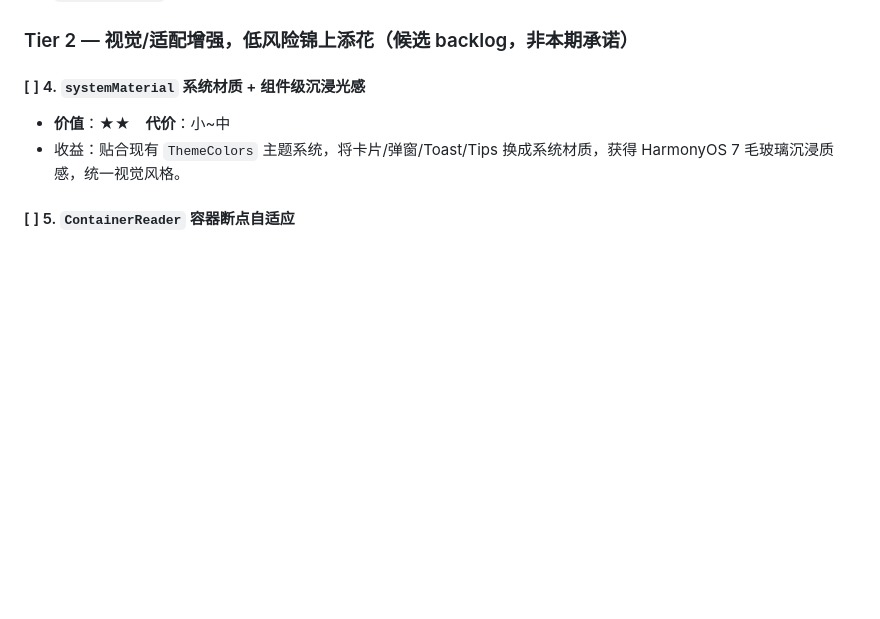
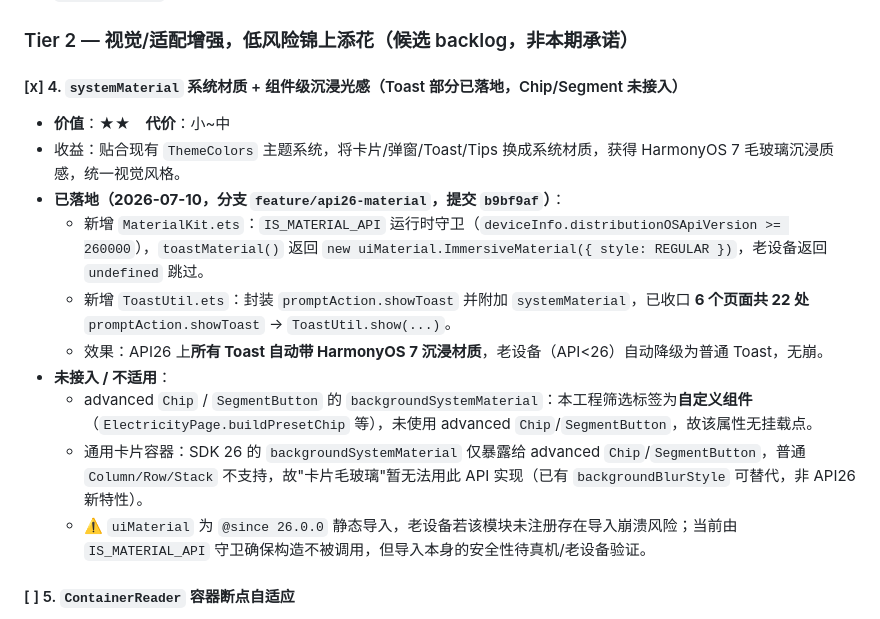
Before and after one commit to PollenWang6/HiXD, a Markdown page: API26_ADAPTATION_TODO.md, the part around the change. Drawn GitHub-style; blank space fills up the shorter version.

Commit message:
docs(api26): #4 沉浸光感标记 Toast 部分已落地
- 标记 #4 为 [x]（Toast systemMaterial 已落地，Chip/SegmentButton 因自定义组件未接入）
- 记录 MaterialKit/ToastUtil 实现、22 处收口、老设备降级守卫
- 标注 uiMaterial 静态导入的老设备导入安全性待验证

```diff
--- a/API26_ADAPTATION_TODO.md
+++ b/API26_ADAPTATION_TODO.md
@@ -71,9 +71,17 @@
 
 ### Tier 2 — 视觉/适配增强，低风险锦上添花（候选 backlog，非本期承诺）
 
-#### [ ] 4. `systemMaterial` 系统材质 + 组件级沉浸光感
+#### [x] 4. `systemMaterial` 系统材质 + 组件级沉浸光感（Toast 部分已落地，Chip/Segment 未接入）
 - **价值**：★★　**代价**：小~中
 - 收益：贴合现有 `ThemeColors` 主题系统，将卡片/弹窗/Toast/Tips 换成系统材质，获得 HarmonyOS 7 毛玻璃沉浸质感，统一视觉风格。
+- **已落地（2026-07-10，分支 `feature/api26-material`，提交 `b9bf9af`）**：
+  - 新增 `MaterialKit.ets`：`IS_MATERIAL_API` 运行时守卫（`deviceInfo.distributionOSApiVersion >= 260000`），`toastMaterial()` 返回 `new uiMaterial.ImmersiveMaterial({ style: REGULAR })`，老设备返回 `undefined` 跳过。
+  - 新增 `ToastUtil.ets`：封装 `promptAction.showToast` 并附加 `systemMaterial`，已收口 **6 个页面共 22 处** `promptAction.showToast` → `ToastUtil.show(...)`。
+  - 效果：API26 上**所有 Toast 自动带 HarmonyOS 7 沉浸材质**，老设备（API<26）自动降级为普通 Toast，无崩。
+- **未接入 / 不适用**：
+  - advanced `Chip` / `SegmentButton` 的 `backgroundSystemMaterial`：本工程筛选标签为**自定义组件**（`ElectricityPage.buildPresetChip` 等），未使用 advanced `Chip`/`SegmentButton`，故该属性无挂载点。
+  - 通用卡片容器：SDK 26 的 `backgroundSystemMaterial` 仅暴露给 advanced `Chip`/`SegmentButton`，普通 `Column/Row/Stack` 不支持，故"卡片毛玻璃"暂无法用此 API 实现（已有 `backgroundBlurStyle` 可替代，非 API26 新特性）。
+  - ⚠️ `uiMaterial` 为 `@since 26.0.0` 静态导入，老设备若该模块未注册存在导入崩溃风险；当前由 `IS_MATERIAL_API` 守卫确保构造不被调用，但导入本身的安全性待真机/老设备验证。
 
 #### [ ] 5. `ContainerReader` 容器断点自适应
 - **价值**：★★　**代价**：中
```
